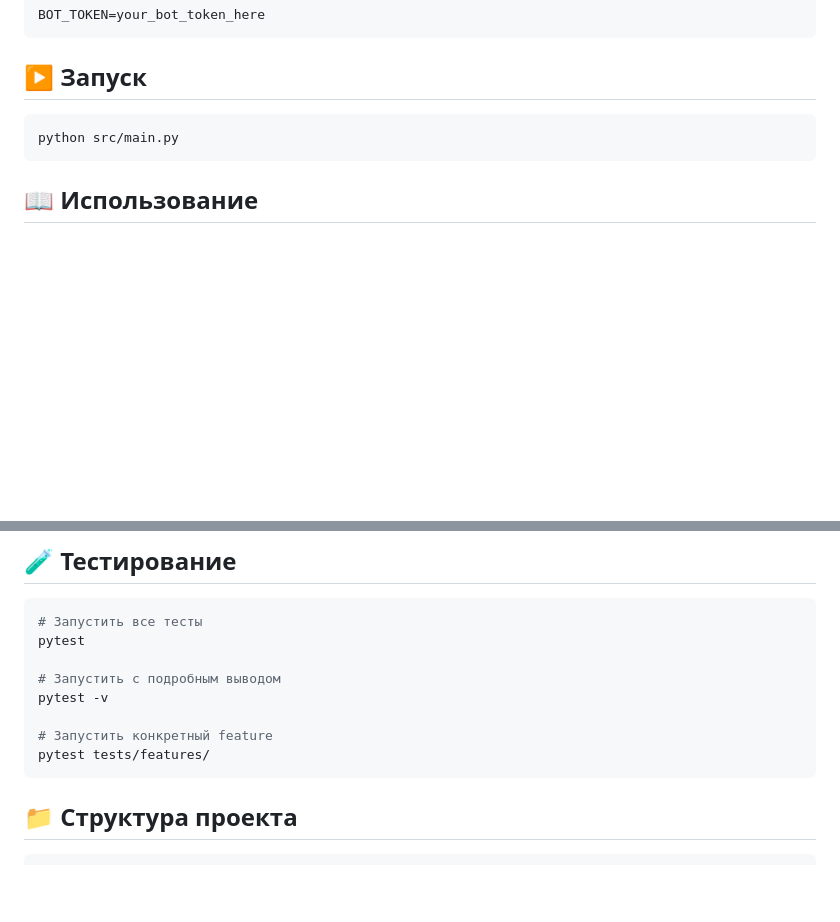
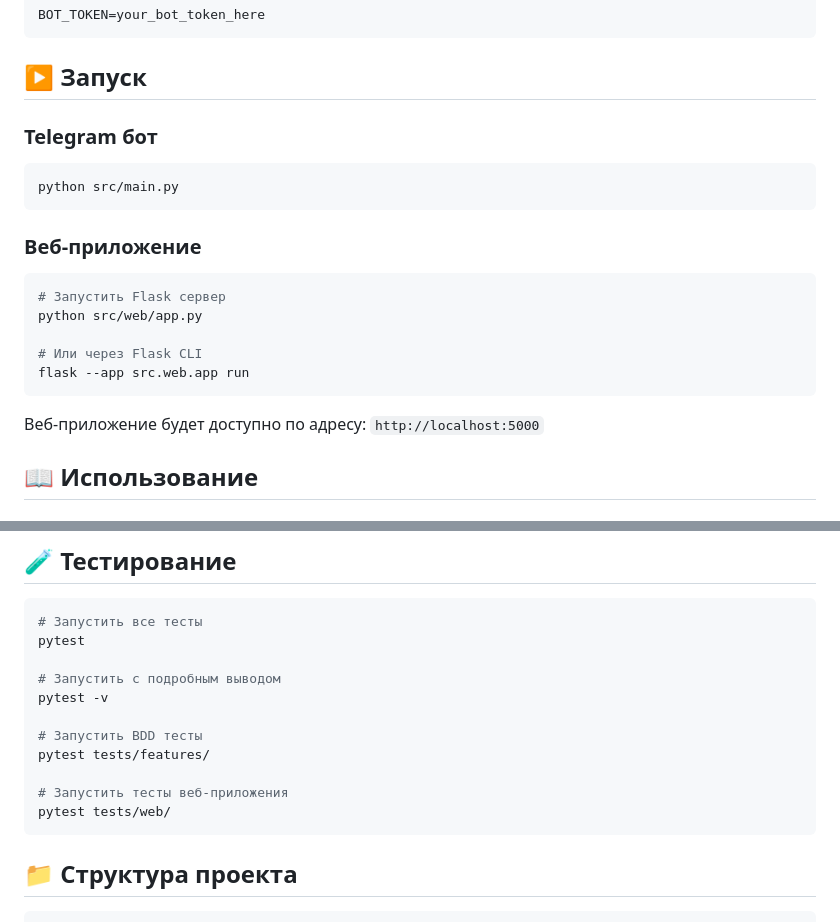
Before and after one commit to RaySkarken/exam-debt-bot, a Markdown page: README.md, 2 parts joined by grey strips. Drawn GitHub-style; blank space fills up the shorter version.

Commit message:
docs: добавлена документация по запуску веб-приложения (роль: Техписатель)
- Инструкции по запуску Flask сервера
- Обновлён раздел тестирования
- Добавлена информация о веб-интерфейсе

````diff
--- a/README.md
+++ b/README.md
@@ -69,9 +69,23 @@ BOT_TOKEN=your_bot_token_here
 
 ## ▶️ Запуск
 
+### Telegram бот
+
 ```bash
 python src/main.py
 ```
+
+### Веб-приложение
+
+```bash
+# Запустить Flask сервер
+python src/web/app.py
+
+# Или через Flask CLI
+flask --app src.web.app run
+```
+
+Веб-приложение будет доступно по адресу: `http://localhost:5000`
 
 ## 📖 Использование
 
@@ -99,8 +113,11 @@ pytest
 # Запустить с подробным выводом
 pytest -v
 
-# Запустить конкретный feature
+# Запустить BDD тесты
 pytest tests/features/
+
+# Запустить тесты веб-приложения
+pytest tests/web/
 ```
 
 ## 📁 Структура проекта
````
